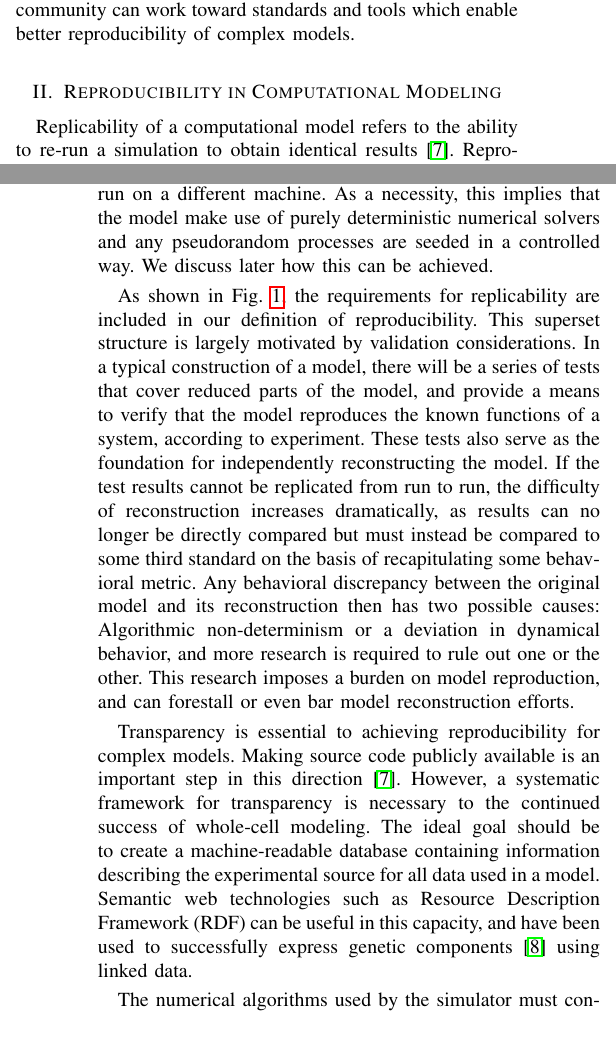
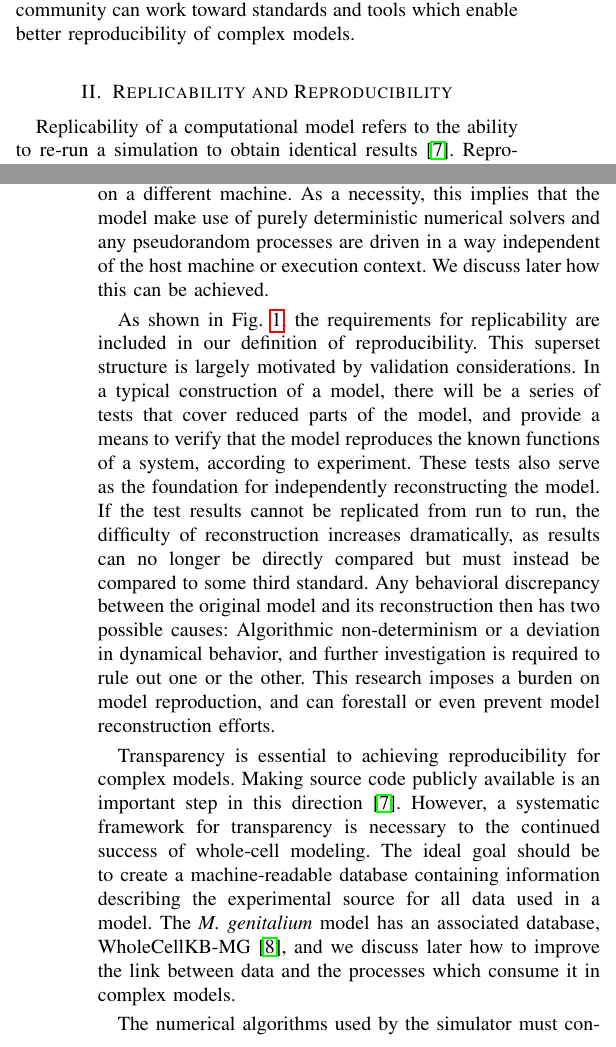
Before and after one commit to 0u812/ieee-reproducibility-paper, a LaTeX paper (model_reproducibility.tex): two parts of the columns of pages 1 and 2 of 5, joined at a grey line, cut so that both start at the same text. Compiled offline with pdfLaTeX.

Commit message:
edits for clarification

```diff
--- a/model_reproducibility.tex
+++ b/model_reproducibility.tex
@@ -527,7 +527,7 @@ ability to generate results in a reliable, repeatable manner; Replicability enco
 \label{fig_repro_diagram}
 \end{figure*}
 
-\section{Reproducibility in Computational Modeling}
+\section{Replicability and Reproducibility}
 
 Replicability of a computational model refers to the ability to
 re-run a simulation to obtain identical results \cite{easterbrook2014open}.
@@ -537,7 +537,7 @@ In order for a model to meet our definition of replicability,
 it must be capable of regenerating any previous result (such as a published simulation outcome),
 even if the simulation is run on a different machine.
 As a necessity, this implies that the model make use of purely deterministic numerical solvers
-and any pseudorandom processes are seeded in a controlled way.
+and any pseudorandom processes are driven in a way independent of the host machine or execution context.
 We discuss later how this can be achieved.
 
 As shown in Fig. \ref{fig_repro_diagram}, the requirements for replicability are
@@ -549,11 +549,11 @@ that the model reproduces the known functions of a system, according to experime
 These tests also serve as the foundation for independently reconstructing the model.
 If the test results cannot be replicated from run to run, the difficulty of reconstruction
 increases dramatically, as results can no longer be directly compared but must instead
-be compared to some third standard on the basis of recapitulating some behavioral metric.
+be compared to some third standard. %on the basis of recapitulating a behavioral metric.
 Any behavioral discrepancy between the original model and its reconstruction
 then has two possible causes: Algorithmic non-determinism or a deviation in dynamical
-behavior, and more research is required to rule out one or the other.
-This research imposes a burden on model reproduction, and can forestall or even bar
+behavior, and further investigation is required to rule out one or the other.
+This research imposes a burden on model reproduction, and can forestall or even prevent
 model reconstruction efforts.
 
 % which are summarized in Fig. \ref{fig_repro_diagram}.
@@ -571,7 +571,9 @@ Transparency is essential to achieving reproducibility for complex models.
 Making source code publicly available is an important step in this direction \cite{easterbrook2014open}.
 However, a systematic framework for transparency is necessary to the continued success of whole-cell modeling.
 The ideal goal should be to create a machine-readable database containing information describing the experimental source for all data used in a model.
-Semantic web technologies such as Resource Description Framework (RDF) can be useful in this capacity, and have been used to successfully express genetic components \cite{galdzicki2014synthetic} using linked data.
+The \textit{M. genitalium} model has an associated database, WholeCellKB-MG \cite{karr2013wholecellkb},
+and we discuss later how to improve the link between data and the processes which consume it in complex models.
+%Semantic web technologies such as Resource Description Framework (RDF) can be useful in this capacity, and have been used to successfully express genetic components \cite{galdzicki2014synthetic} using linked data.
 
 The numerical algorithms used by the simulator must converge on a solution.
 For example, kinetic models define a set of differential equations.
```
